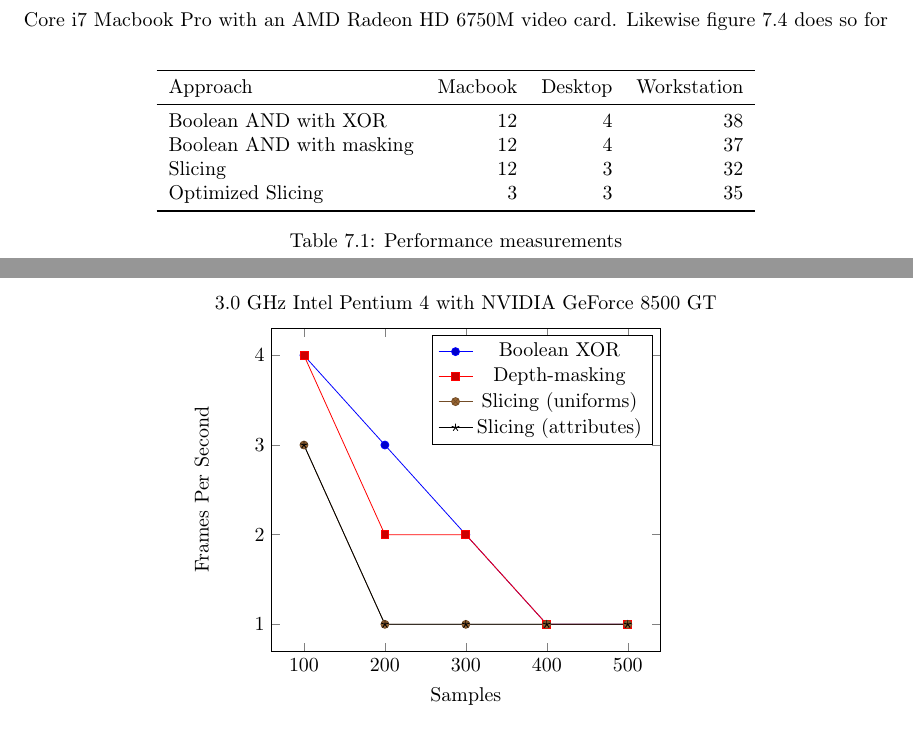
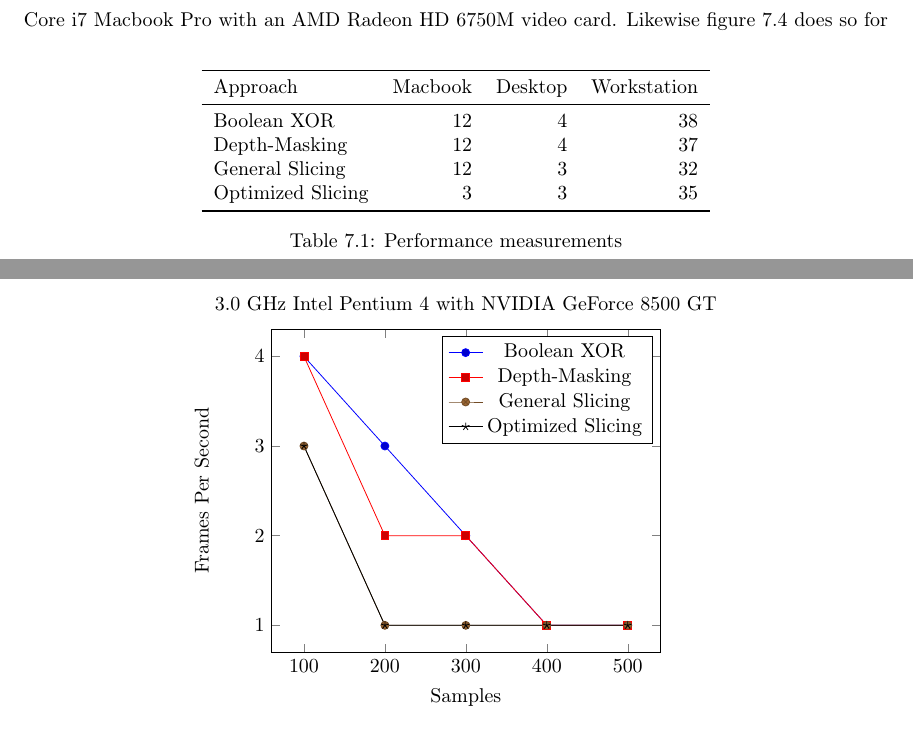
Before and after one commit to adbrown85/paper, a LaTeX thesis (paper.tex): two parts of pages 29 and 33 of 35, joined at a grey line, cut so that both start at the same text. Compiled offline with pdfLaTeX.

Commit message:
Fixed names of approaches in table and charts (ref #17)

```diff
--- a/paper.tex
+++ b/paper.tex
@@ -791,9 +791,9 @@ results.
     \toprule
     Approach & Macbook & Desktop & Workstation\\
     \midrule
-    Boolean AND with XOR & 12 & 4 & 38 \\
-    Boolean AND with masking & 12 & 4 & 37 \\
-    Slicing & 12 & 3 & 32 \\
+    Boolean XOR & 12 & 4 & 38 \\
+    Depth-Masking & 12 & 4 & 37 \\
+    General Slicing & 12 & 3 & 32 \\
     Optimized Slicing & 3 & 3 & 35 \\
     \bottomrule
   \end{tabular}
@@ -906,7 +906,7 @@ Core i7 system with an AMD Radeon HD 6750M video card.
   (400, 1)
   (500, 1)
 };
-\addlegendentry{Depth-masking}
+\addlegendentry{Depth-Masking}
 \addplot coordinates {
   (100, 3)
   (200, 1)
@@ -914,7 +914,7 @@ Core i7 system with an AMD Radeon HD 6750M video card.
   (400, 1)
   (500, 1)
 };
-\addlegendentry{Slicing (uniforms)}
+\addlegendentry{General Slicing}
 \addplot coordinates {
   (100, 3)
   (200, 1)
@@ -922,7 +922,7 @@ Core i7 system with an AMD Radeon HD 6750M video card.
   (400, 1)
   (500, 1)
 };
-\addlegendentry{Slicing (attributes)}
+\addlegendentry{Optimized Slicing}
 \end{axis}
 \end{tikzpicture}
 \caption{
```
